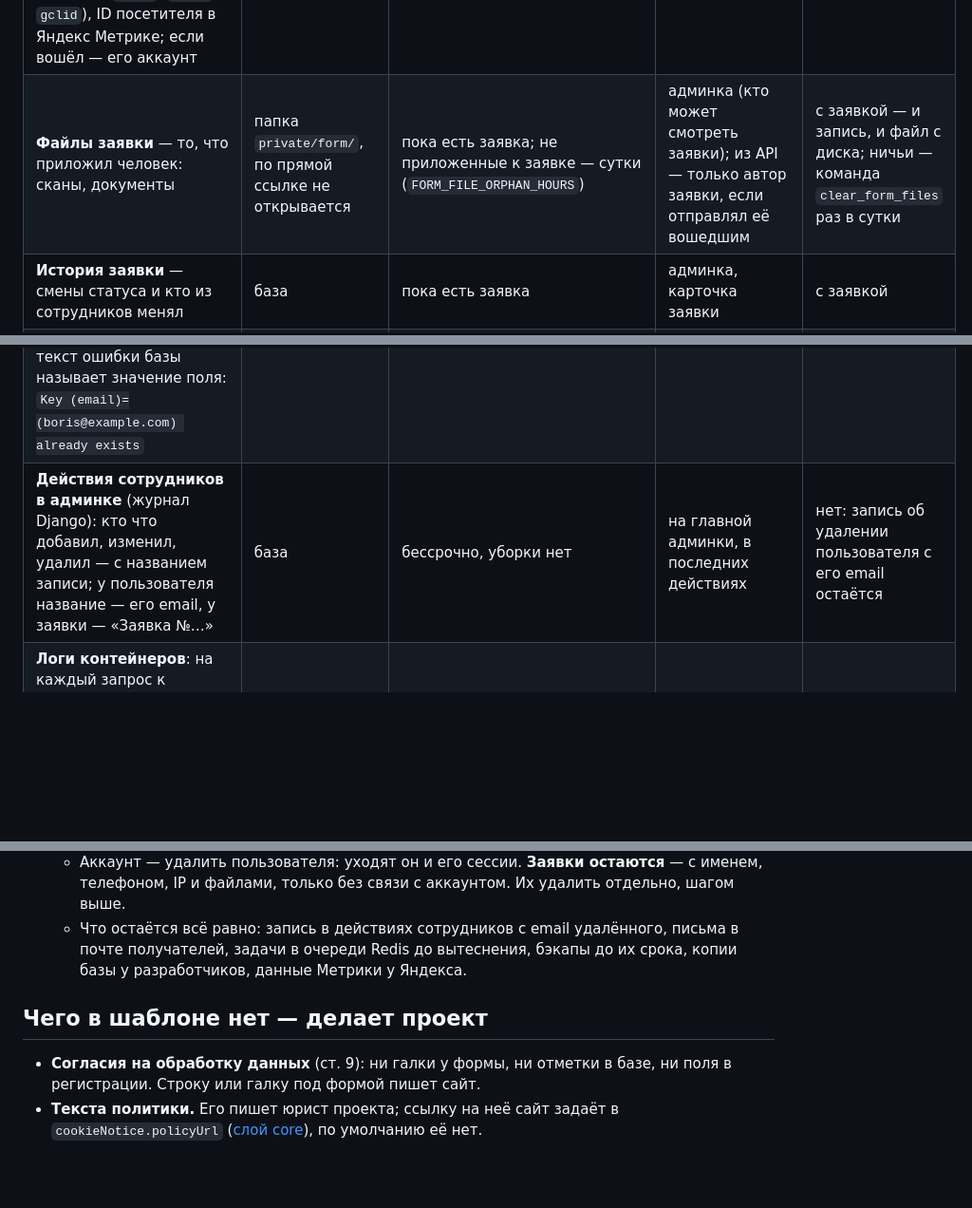
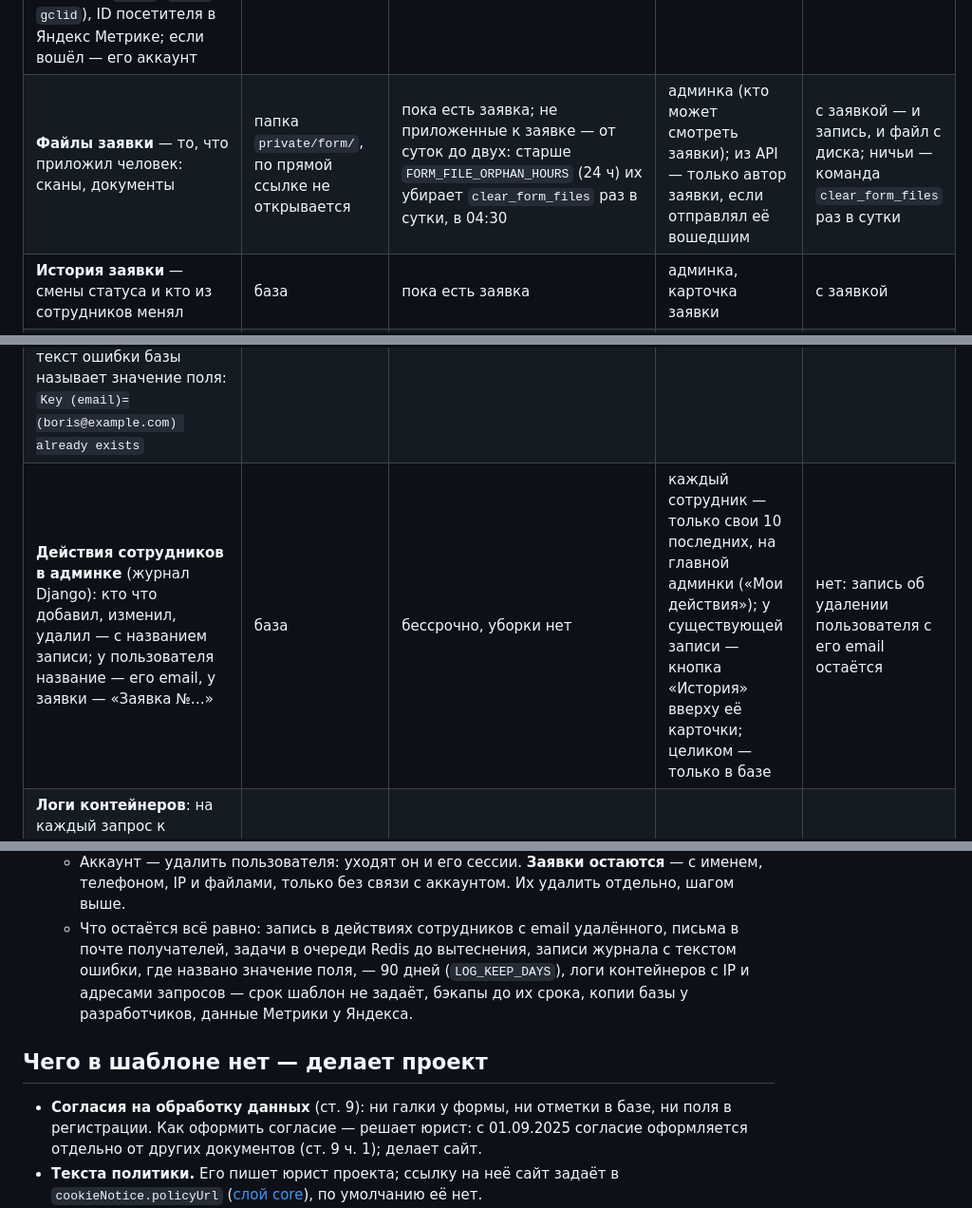
Before and after one commit to mcnickbronx/web-start, a Markdown page: back/docs/personal-data.md, 3 parts joined by grey strips. Shown at 95% size. Drawn GitHub-style; blank space fills up the shorter version.

Commit message:
Доки: что шаблон хранит о человеке — по проверке. Действия сотрудников в админке видит каждый только свои 10 последних на главной («Мои действия»), у существующей записи — кнопка «История» в карточке, целиком — только в базе, а не все на главной; ничьи файлы заявки живут от суток до двух (старше FORM_FILE_ORPHAN_HOURS, 24 ч, их убирает clear_form_files раз в сутки, в 04:30), а не сутки — в таблице и шпаргалке; в «Что остаётся всё равно» — записи журнала с текстом ошибки (90 дней, LOG_KEEP_DAYS) и логи контейнеров (срок шаблон не задаёт); согласие — как оформить, решает юрист: с 01.09.2025 отдельно от других документов (152-ФЗ ст. 9 ч. 1), и в readme слоя core

```diff
--- a/back/docs/personal-data.md
+++ b/back/docs/personal-data.md
@@ -14,14 +14,14 @@
 | Что | Где лежит | Сколько хранится | Кто видит | Как удаляется |
 |---|---|---|---|---|
 | **Заявка** (модуль `form`): имя, телефон — как набрал человек, email, сообщение, дополнительные поля формы; страница отправки, IP, браузер; откуда пришёл на сайт — сайт-источник, первая страница визита, метки рекламы (`utm_*`, `yclid`, `gclid`), ID посетителя в Яндекс Метрике; если вошёл — его аккаунт | база | бессрочно: уборки по сроку нет | в админке — кто может смотреть заявки; выгрузка в Excel | в админке, по одной или «Удалить выбранные» — вместе с файлами и историей |
-| **Файлы заявки** — то, что приложил человек: сканы, документы | папка `private/form/`, по прямой ссылке не открывается | пока есть заявка; не приложенные к заявке — сутки (`FORM_FILE_ORPHAN_HOURS`) | админка (кто может смотреть заявки); из API — только автор заявки, если отправлял её вошедшим | с заявкой — и запись, и файл с диска; ничьи — команда `clear_form_files` раз в сутки |
+| **Файлы заявки** — то, что приложил человек: сканы, документы | папка `private/form/`, по прямой ссылке не открывается | пока есть заявка; не приложенные к заявке — от суток до двух: старше `FORM_FILE_ORPHAN_HOURS` (24 ч) их убирает `clear_form_files` раз в сутки, в 04:30 | админка (кто может смотреть заявки); из API — только автор заявки, если отправлял её вошедшим | с заявкой — и запись, и файл с диска; ничьи — команда `clear_form_files` раз в сутки |
 | **История заявки** — смены статуса и кто из сотрудников менял | база | пока есть заявка | админка, карточка заявки | с заявкой |
 | **Письмо о заявке**: имя, телефон, email, сообщение, дополнительные поля, страница, канал и метки `utm_source`, `utm_campaign`, названия файлов (сами файлы — нет). С галкой формы «Техническая информация в письме» — ещё время до секунды, первая страница визита, сайт-источник, все метки, ID в Метрике, IP, браузер словами | ящики из поля формы «Кому отправлять» | как хранит почта получателей | получатели письма | вне шаблона |
 | **Пользователь** (модуль `user`): email, имя, фамилия, хеш пароля (сам пароль не хранится), код подтверждения из письма | база | бессрочно; зарегистрировался и не подтвердил — тоже бессрочно | админка (поиск по email, имени, фамилии); сам человек — свой профиль в кабинете | только в админке: сам удалить аккаунт человек не может. Сессии уходят с ним, **заявки остаются** — см. ниже |
 | **Сессии входа**: IP и браузер в момент входа, время входа и последней активности | база | до выхода; не заходил дольше срока входа (`USER_JWT_REFRESH_LIFETIME_DAYS`, 30 дней) — удаляются при его следующем входе, а если он не вернётся — лежат | сам человек — «где я вошёл»; админка — в карточке пользователя | выход, «выйти на всех устройствах», выход с другого устройства, смена и сброс пароля, удаление пользователя |
 | **Очередь задач** (только с Redis, `REDIS_URL`): задача письма с кодом — email и код; задача письма о заявке — только номер заявки | Redis на сервере, с записью на диск | выполненная задача не удаляется сразу: поток держит около 10 000 последних задач, новые вытесняют старые. Код из письма по умолчанию через 30 минут недействителен | администратор сервера | вытесняются новыми задачами |
 | **Журнал** (модуль `log`): модули пишут номер заявки и код формы («Заявка №812 (callback) с сайта»), без имён и телефонов. Но необработанная ошибка ложится с трейсом, а текст ошибки базы называет значение поля: `Key (email)=(boris@example.com) already exists` | база | 90 дней (`LOG_KEEP_DAYS`) | админка, «Журнал» | `clear_log` раз в сутки — старше срока |
-| **Действия сотрудников в админке** (журнал Django): кто что добавил, изменил, удалил — с названием записи; у пользователя название — его email, у заявки — «Заявка №…» | база | бессрочно, уборки нет | на главной админки, в последних действиях | нет: запись об удалении пользователя с его email остаётся |
+| **Действия сотрудников в админке** (журнал Django): кто что добавил, изменил, удалил — с названием записи; у пользователя название — его email, у заявки — «Заявка №…» | база | бессрочно, уборки нет | каждый сотрудник — только свои 10 последних, на главной админки («Мои действия»); у существующей записи — кнопка «История» вверху её карточки; целиком — только в базе | нет: запись об удалении пользователя с его email остаётся |
 | **Логи контейнеров**: на каждый запрос к бэкенду — IP посетителя и адрес с параметрами (`"GET /api/form/detail/callback?utm_source=… HTTP/1.1" 404`) | логи docker на сервере | как настроены логи docker на сервере: `compose.yml` шаблона срок не задаёт | администратор сервера | по настройке сервера |
 | **Бэкапы и копии**: база со всем, что выше, и файлы `private/` | бэкапы сервера: папка проекта с `private/` ([деплой](deploy.md#файлы)), база — как настроил администратор; копия боевой базы у разработчика ([команды](commands.md#скопировать-боевую-базу-в-локальную)) | до срока бэкапов сервера; копия — пока её не удалят | администратор; разработчик с копией | удалённое в базе живёт в бэкапах до их срока |
 
@@ -63,12 +63,15 @@
    - Аккаунт — удалить пользователя: уходят он и его сессии. **Заявки остаются** — с именем, телефоном, IP
      и файлами, только без связи с аккаунтом. Их удалить отдельно, шагом выше.
    - Что остаётся всё равно: запись в действиях сотрудников с email удалённого, письма в почте получателей,
-     задачи в очереди Redis до вытеснения, бэкапы до их срока, копии базы у разработчиков, данные Метрики у Яндекса.
+     задачи в очереди Redis до вытеснения, записи журнала с текстом ошибки, где названо значение поля, — 90 дней
+     (`LOG_KEEP_DAYS`), логи контейнеров с IP и адресами запросов — срок шаблон не задаёт, бэкапы до их срока,
+     копии базы у разработчиков, данные Метрики у Яндекса.
 
 ## Чего в шаблоне нет — делает проект
 
 - **Согласия на обработку данных** (ст. 9): ни галки у формы, ни отметки в базе, ни поля в регистрации.
-  Строку или галку под формой пишет сайт.
+  Как оформить согласие — решает юрист: с 01.09.2025 согласие оформляется отдельно от других документов
+  (ст. 9 ч. 1); делает сайт.
 - **Текста политики.** Его пишет юрист проекта; ссылку на неё сайт задаёт в `cookieNotice.policyUrl`
   ([слой core](../../front/layers/core/readme.md#уведомление-о-cookie)), по умолчанию её нет.
 - **Срока хранения** заявок и неподтверждённых регистраций — лежат, пока их не удалят руками.
```
Also changed, not shown: other parts of back/docs/personal-data.md (+1 -1 lines), 1 other file.
